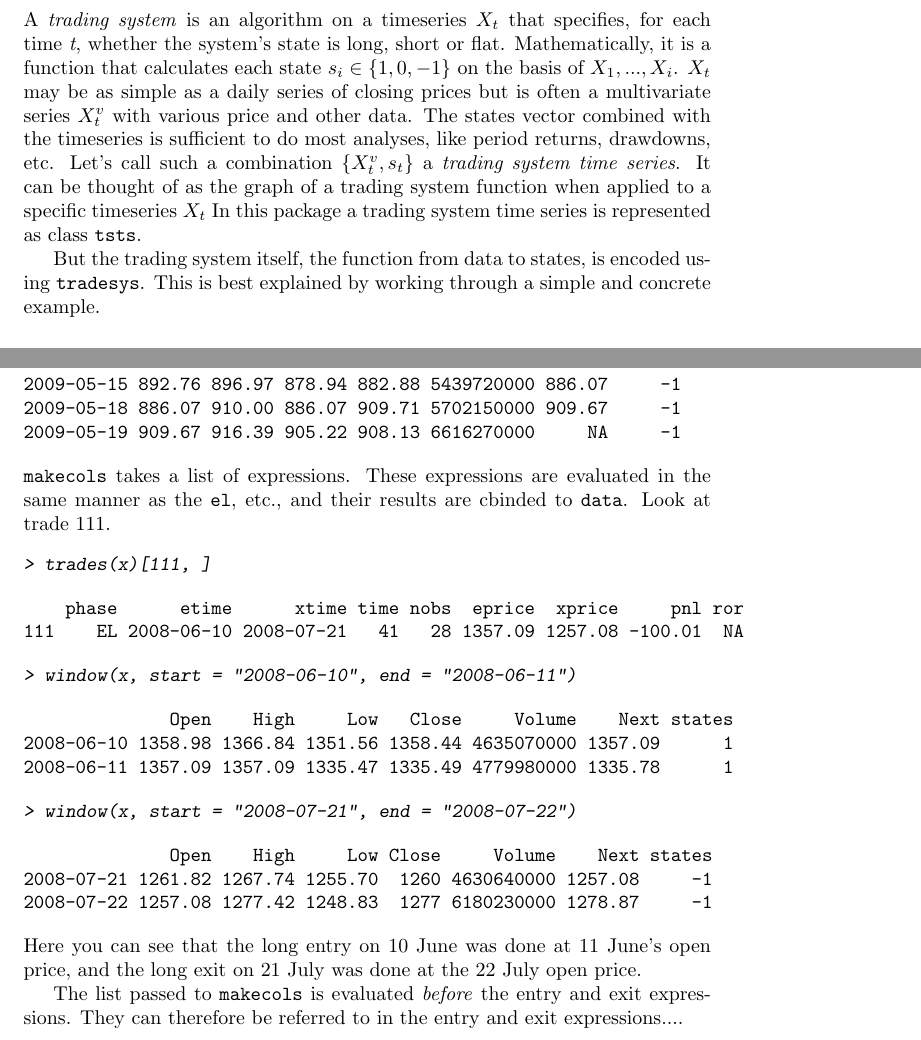
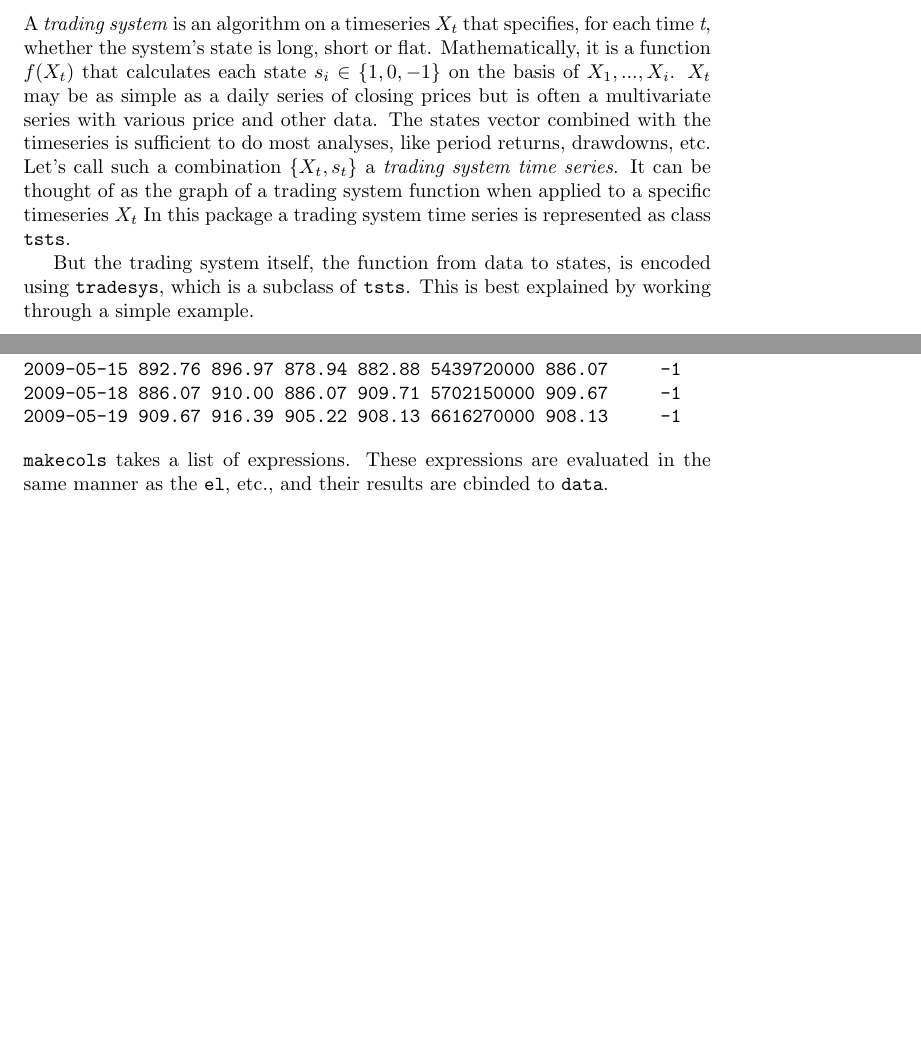
Before and after one commit to r-forge/tradesys, a LaTeX document (pkg/inst/doc/tradesys.tex): two parts of pages 1 and 4 of 5 before the commit and two parts of pages 1 and 4 of 4 after it, joined at a grey line, cut so that both start at the same text, the shorter picture padded with empty space. The pictures show the PDF file pkg/inst/doc/tradesys.pdf that the author committed with the source.

```diff
--- a/pkg/inst/doc/tradesys.tex
+++ b/pkg/inst/doc/tradesys.tex
@@ -23,8 +24,5 @@
 \subsection{A formal definition of ``trading system''}
 A \emph{trading system} is an algorithm on a timeseries $X_{t}$ that
 specifies, for each time \emph{t}, whether the system's state is long,
-short or flat. Mathematically, it is a function that calculates each
-state $s_{i} \in \left\{1,0,-1\right\}$ on the basis of $X_{1}, ...,
-X_{i}$. $X_{t}$ may be as simple as a daily series of closing prices
-but is often a multivariate series $X_{t}^{v}$ with various price and
-other data. The states vector combined with the timeseries is
+short or flat. Mathematically, it is a function $f(X_{t})$ that
+calculates each state $s_{i} \in \left\{1,0,-1\right\}$ on the basis
@@ -36,8 +37,9 @@
 class \code{tsts}.
 
 But the trading system itself, the function from data to states, is
-encoded using \code{tradesys}. This is best explained by working
-through a simple and concrete example.
+encoded using \code{tradesys}, which is a subclass of
+\code{tsts}. This is best explained by working through a simple
+example.
 
 \subsection{Example: Dual-moving average system}
 \begin{Schunk}
@@ -184,43 +182,12 @@
 2009-05-14 884.24 898.36 882.52 893.07 6134870000 892.76     -1
 2009-05-15 892.76 896.97 878.94 882.88 5439720000 886.07     -1
 2009-05-18 886.07 910.00 886.07 909.71 5702150000 909.67     -1
-2009-05-19 909.67 916.39 905.22 908.13 6616270000     NA     -1
+2009-05-19 909.67 916.39 905.22 908.13 6616270000 908.13     -1
 \end{Soutput}
 \end{Schunk}
 \code{makecols} takes a list of expressions. These expressions are
 evaluated in the same manner as the \code{el}, etc., and their results
-are cbinded to \code{data}. Look at trade 111.
-\begin{Schunk}
-\begin{Sinput}
-> trades(x)[111, ]
-\end{Sinput}
-\begin{Soutput}
-    phase      etime      xtime time nobs  eprice  xprice     pnl ror
-111    EL 2008-06-10 2008-07-21   41   28 1357.09 1257.08 -100.01  NA
-\end{Soutput}
-\begin{Sinput}
-> window(x, start = "2008-06-10", end = "2008-06-11")
-\end{Sinput}
-\begin{Soutput}
-              Open    High     Low   Close     Volume    Next states
-2008-06-10 1358.98 1366.84 1351.56 1358.44 4635070000 1357.09      1
-2008-06-11 1357.09 1357.09 1335.47 1335.49 4779980000 1335.78      1
-\end{Soutput}
-\begin{Sinput}
-> window(x, start = "2008-07-21", end = "2008-07-22")
-\end{Sinput}
-\begin{Soutput}
-              Open    High     Low Close     Volume    Next states
-2008-07-21 1261.82 1267.74 1255.70  1260 4630640000 1257.08     -1
-2008-07-22 1257.08 1277.42 1248.83  1277 6180230000 1278.87     -1
-\end{Soutput}
-\end{Schunk}
-Here you can see that the long entry on 10 June was done at 11 June's
-open price, and the long exit on 21 July was done at the 22 July open price.
-
-The list passed to \code{makecols} is evaluated \emph{before} the
-entry and exit expressions. They can therefore be referred to in the
-entry and exit expressions....
+are cbinded to \code{data}.
 
 \section*{Computational details}
 The results in this paper were obtained using R
```
Also changed, not shown: pkg/inst/doc/tradesys.pdf, pkg/inst/doc/tradesys.tex (12 more changed lines), 3 other files.
